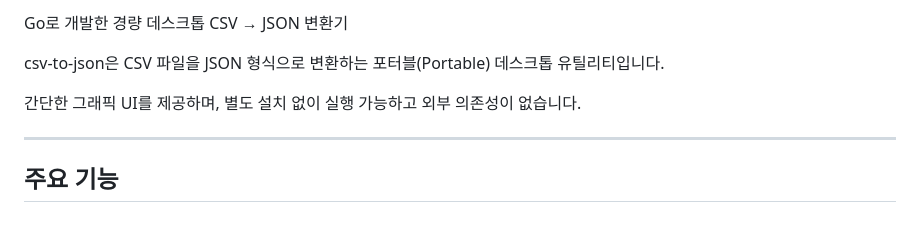
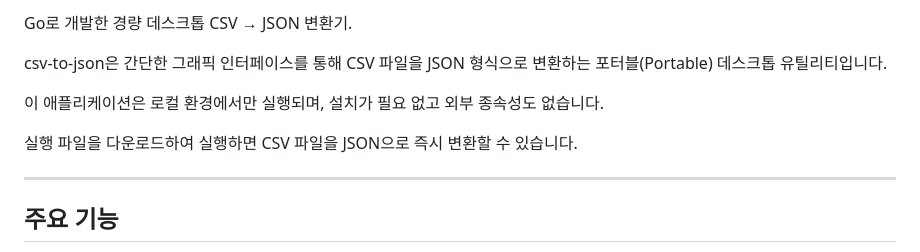
Before and after one commit to jeongdo/csv-to-json, a Markdown page: README_ko.md, the part around one of its changes. GitHub-like rendering; blank space fills up the shorter version.

```diff
--- a/README_ko.md
+++ b/README_ko.md
@@ -2,9 +3,11 @@
 
-Go로 개발한 경량 데스크톱 CSV → JSON 변환기
+Go로 개발한 경량 데스크톱 CSV → JSON 변환기.
 
-csv-to-json은 CSV 파일을 JSON 형식으로 변환하는 포터블(Portable) 데스크톱 유틸리티입니다.
+csv-to-json은 간단한 그래픽 인터페이스를 통해 CSV 파일을 JSON 형식으로 변환하는 포터블(Portable) 데스크톱 유틸리티입니다.
 
-간단한 그래픽 UI를 제공하며, 별도 설치 없이 실행 가능하고 외부 의존성이 없습니다.
+이 애플리케이션은 로컬 환경에서만 실행되며, 설치가 필요 없고 외부 종속성도 없습니다.
+
+실행 파일을 다운로드하여 실행하면 CSV 파일을 JSON으로 즉시 변환할 수 있습니다.
 
 ---
 
```
Also changed, not shown: other parts of README_ko.md (+1 -0 lines), README.md (+4 -1 lines).
